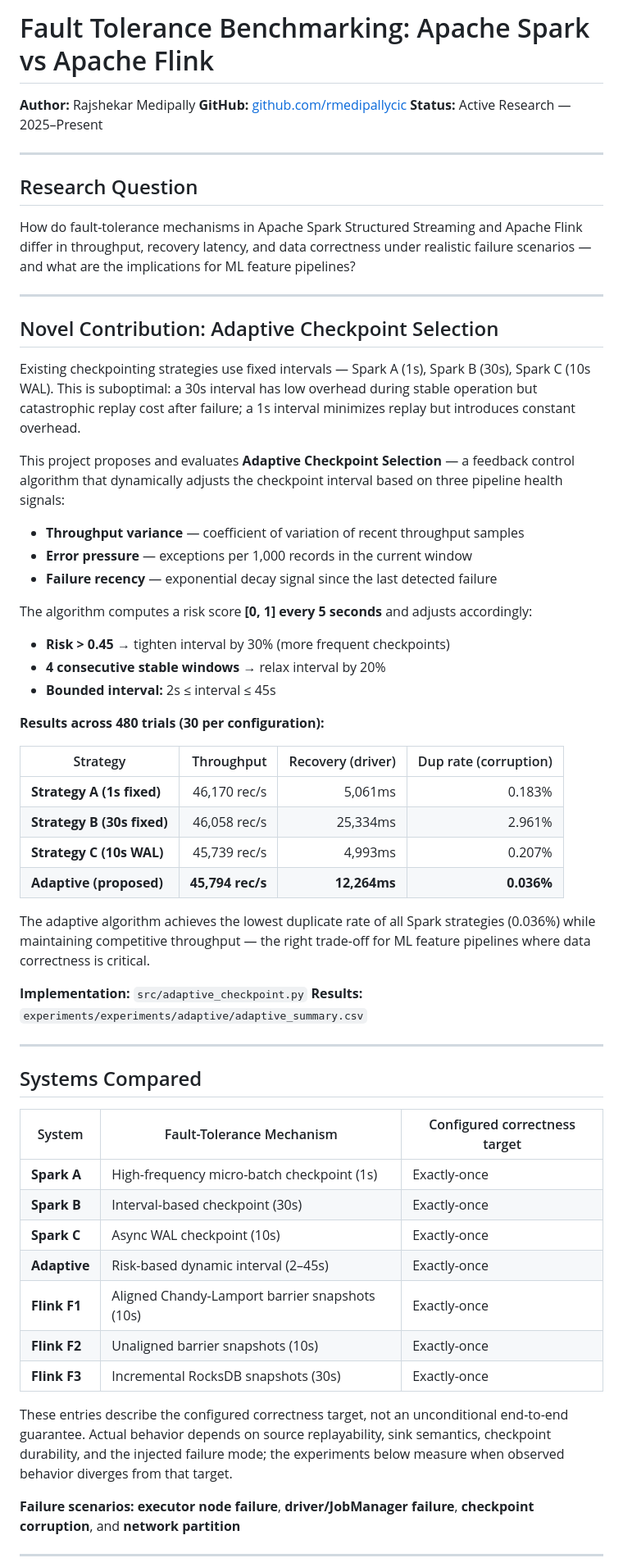
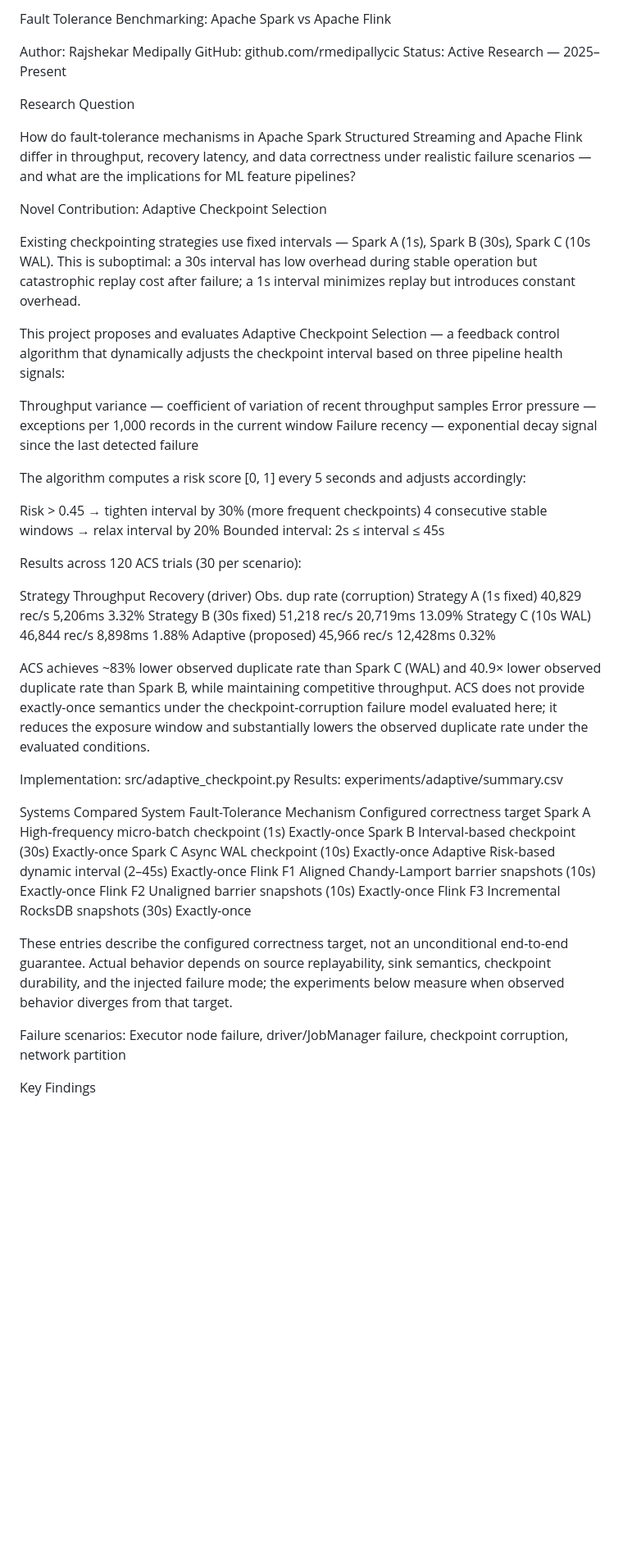
Before and after one commit to rmedipallycic/spark-streaming-fault-tolerance, a Markdown page: README.md, the part around one of its changes. Shown at 82% size. Drawn GitHub-style; blank space fills up the shorter version.

Commit message:
Update README
Updated README to improve formatting and clarity, including changes to author information, research question, novel contribution, results, and project structure.

```diff
--- a/README.md
+++ b/README.md
@@ -1,64 +1,55 @@
-# Fault Tolerance Benchmarking: Apache Spark vs Apache Flink
+Fault Tolerance Benchmarking: Apache Spark vs Apache Flink
 
-**Author:** Rajshekar Medipally
-**GitHub:** [github.com/rmedipallycic](https://github.com/rmedipallycic)
-**Status:** Active Research — 2025–Present
+Author: Rajshekar Medipally
+GitHub: github.com/rmedipallycic
+Status: Active Research — 2025–Present
 
----
-
-## Research Question
+Research Question
 
 How do fault-tolerance mechanisms in Apache Spark Structured Streaming and Apache Flink differ in throughput, recovery latency, and data correctness under realistic failure scenarios — and what are the implications for ML feature pipelines?
 
----
-
-## Novel Contribution: Adaptive Checkpoint Selection
+Novel Contribution: Adaptive Checkpoint Selection
 
 Existing checkpointing strategies use fixed intervals — Spark A (1s), Spark B (30s), Spark C (10s WAL). This is suboptimal: a 30s interval has low overhead during stable operation but catastrophic replay cost after failure; a 1s interval minimizes replay but introduces constant overhead.
 
-This project proposes and evaluates **Adaptive Checkpoint Selection** — a feedback control algorithm that dynamically adjusts the checkpoint interval based on three pipeline health signals:
+This project proposes and evaluates Adaptive Checkpoint Selection — a feedback control algorithm that dynamically adjusts the checkpoint interval based on three pipeline health signals:
 
-* **Throughput variance** — coefficient of variation of recent throughput samples
-* **Error pressure** — exceptions per 1,000 records in the current window
-* **Failure recency** — exponential decay signal since the last detected failure
+Throughput variance — coefficient of variation of recent throughput samples
+Error pressure — exceptions per 1,000 records in the current window
+Failure recency — exponential decay signal since the last detected failure
 
-The algorithm computes a risk score **[0, 1] every 5 seconds** and adjusts accordingly:
+The algorithm computes a risk score [0, 1] every 5 seconds and adjusts accordingly:
 
-* **Risk > 0.45** → tighten interval by 30% (more frequent checkpoints)
-* **4 consecutive stable windows** → relax interval by 20%
-* **Bounded interval:** 2s ≤ interval ≤ 45s
+Risk > 0.45 → tighten interval by 30% (more frequent checkpoints)
+4 consecutive stable windows → relax interval by 20%
+Bounded interval: 2s ≤ interval ≤ 45s
 
-**Results across 480 trials (30 per configuration):**
+Results across 120 ACS trials (30 per scenario):
 
-| Strategy                   |       Throughput | Recovery (driver) | Dup rate (corruption) |
-| -------------------------- | ---------------: | ----------------: | --------------------: |
-| **Strategy A (1s fixed)**  |     46,170 rec/s |           5,061ms |                0.183% |
-| **Strategy B (30s fixed)** |     46,058 rec/s |          25,334ms |                2.961% |
-| **Strategy C (10s WAL)**   |     45,739 rec/s |           4,993ms |                0.207% |
-| **Adaptive (proposed)**    | **45,794 rec/s** |      **12,264ms** |            **0.036%** |
+Strategy	Throughput	Recovery (driver)	Obs. dup rate (corruption)
+Strategy A (1s fixed)	40,829 rec/s	5,206ms	3.32%
+Strategy B (30s fixed)	51,218 rec/s	20,719ms	13.09%
+Strategy C (10s WAL)	46,844 rec/s	8,898ms	1.88%
+Adaptive (proposed)	45,966 rec/s	12,428ms	0.32%
 
-The adaptive algorithm achieves the lowest duplicate rate of all Spark strategies (0.036%) while maintaining competitive throughput — the right trade-off for ML feature pipelines where data correctness is critical.
+ACS achieves ~83% lower observed duplicate rate than Spark C (WAL) and 40.9× lower observed duplicate rate than Spark B, while maintaining competitive throughput. ACS does not provide exactly-once semantics under the checkpoint-corruption failure model evaluated here; it reduces the exposure window and substantially lowers the observed duplicate rate under the evaluated conditions.
 
-**Implementation:** `src/adaptive_checkpoint.py`
-**Results:** `experiments/experiments/adaptive/adaptive_summary.csv`
+Implementation: src/adaptive_checkpoint.py
+Results: experiments/adaptive/summary.csv
 
----
-
-## Systems Compared
-
-| System       | Fault-Tolerance Mechanism                      | Configured correctness target |
-| ------------ | ---------------------------------------------- | ----------------------------- |
-| **Spark A**  | High-frequency micro-batch checkpoint (1s)     | Exactly-once                  |
-| **Spark B**  | Interval-based checkpoint (30s)                | Exactly-once                  |
-| **Spark C**  | Async WAL checkpoint (10s)                     | Exactly-once                  |
-| **Adaptive** | Risk-based dynamic interval (2–45s)            | Exactly-once                  |
-| **Flink F1** | Aligned Chandy-Lamport barrier snapshots (10s) | Exactly-once                  |
-| **Flink F2** | Unaligned barrier snapshots (10s)              | Exactly-once                  |
-| **Flink F3** | Incremental RocksDB snapshots (30s)            | Exactly-once                  |
+Systems Compared
+System	Fault-Tolerance Mechanism	Configured correctness target
+Spark A	High-frequency micro-batch checkpoint (1s)	Exactly-once
+Spark B	Interval-based checkpoint (30s)	Exactly-once
+Spark C	Async WAL checkpoint (10s)	Exactly-once
+Adaptive	Risk-based dynamic interval (2–45s)	Exactly-once
+Flink F1	Aligned Chandy-Lamport barrier snapshots (10s)	Exactly-once
+Flink F2	Unaligned barrier snapshots (10s)	Exactly-once
+Flink F3	Incremental RocksDB snapshots (30s)	Exactly-once
 
 These entries describe the configured correctness target, not an unconditional end-to-end guarantee. Actual behavior depends on source replayability, sink semantics, checkpoint durability, and the injected failure mode; the experiments below measure when observed behavior diverges from that target.
 
-**Failure scenarios:** **executor node failure**, **driver/JobManager failure**, **checkpoint corruption**, and **network partition**
+Failure scenarios: Executor node failure, driver/JobManager failure, checkpoint corruption, network partition
 
----
+Key Findings
 
```
Also changed, not shown: other parts of README.md (+70 -118 lines).
